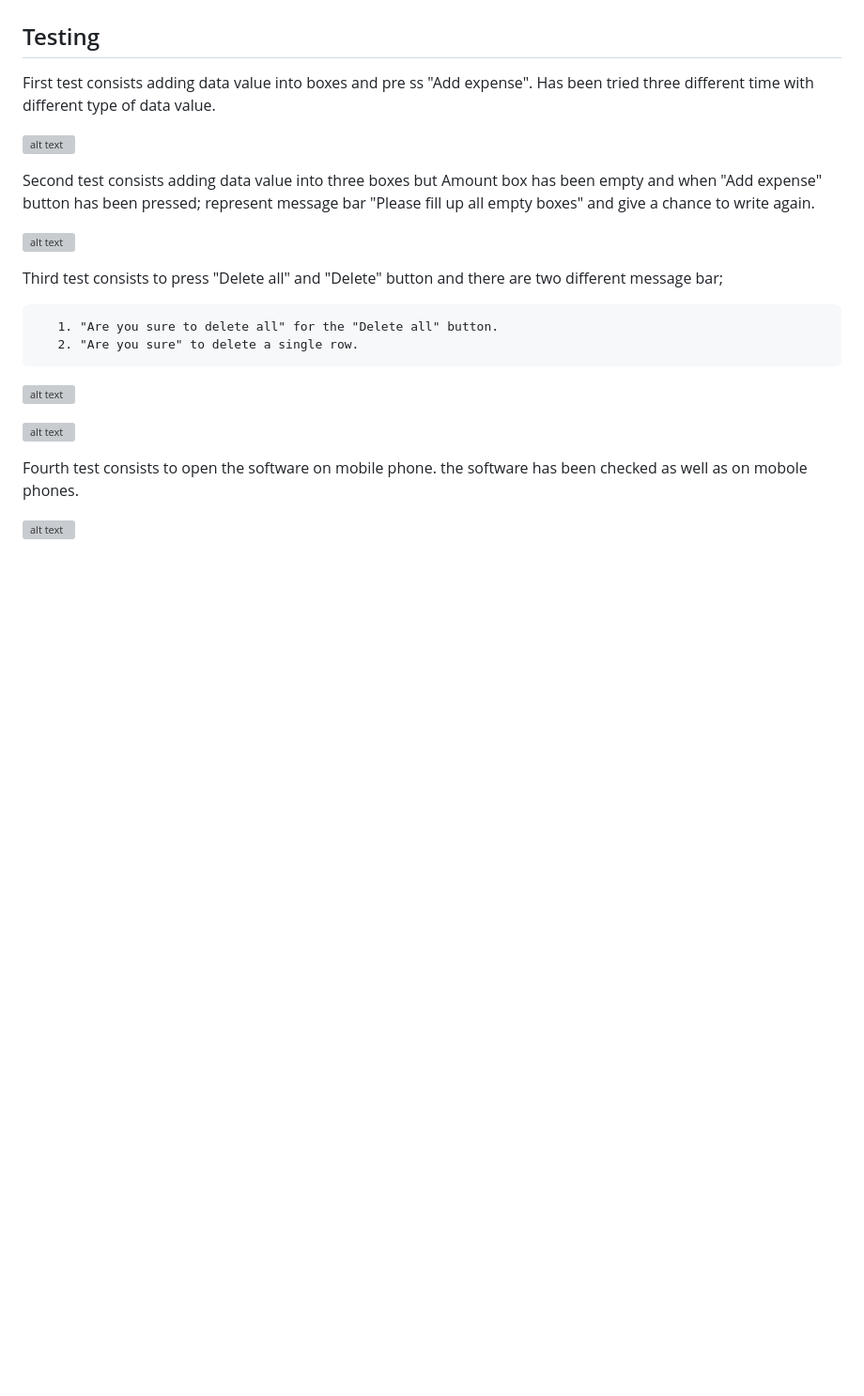
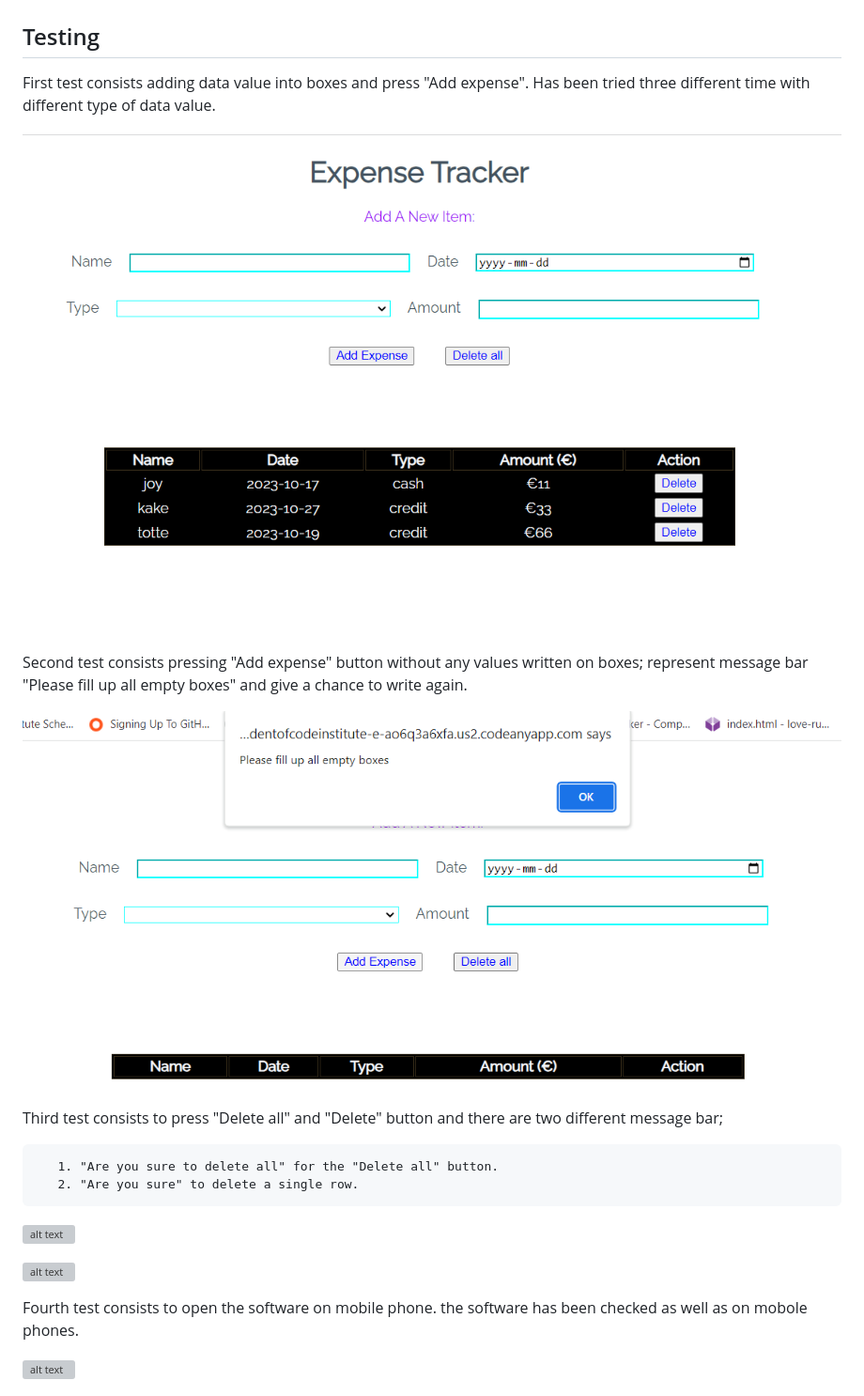
Before and after one commit to Studentofcodeinstitute/expense-tracker-renovated, a Markdown page: README.md, the part around the change. Shown: that part at 94% size. Drawn GitHub-style; pictures changed too: assets/images/ext.fillup.png (added), assets/images/ext.test1.png (added); blank space fills up the shorter version; grey boxes are pictures that could not be loaded.

Commit message:
Add two images for testing section into README.md file

```diff
--- a/README.md
+++ b/README.md
@@ -44,13 +44,13 @@ It's assembled by three part;
 
 ## Testing
 
-First test consists adding data value into boxes and pre ss "Add expense". Has been tried three different time with different type of data value.
+First test consists adding data value into boxes and press "Add expense". Has been tried three different time with different type of data value.
 
-![alt text](assets/images/fullscreen.png)
+![alt text](assets/images/ext.test1.png)
 
-Second test consists adding data value into three boxes but Amount box has been empty and when "Add expense" button has been pressed; represent message bar "Please fill up all empty boxes" and give a chance to write again.
+Second test consists pressing "Add expense" button without any values written on boxes; represent message bar "Please fill up all empty boxes" and give a chance to write again.
 
-![alt text](assets/images/test2.png)
+![alt text](assets/images/ext.fillup.png)
 
 Third test consists to press "Delete all" and "Delete" button and there are two different message bar;
 
```
